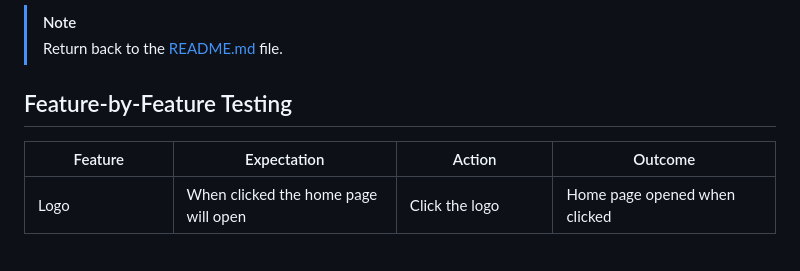
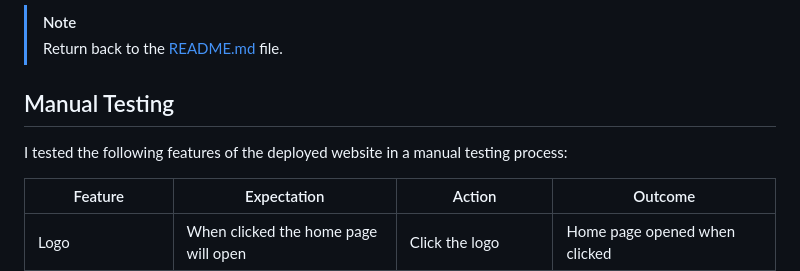
Before and after one commit to theresaabl/pp-seminars, a Markdown page: TESTING.md, the part around the change. GitHub-like rendering; blank space fills up the shorter version.

Commit message:
Add introductory sentence to manual testing section

```diff
--- a/TESTING.md
+++ b/TESTING.md
@@ -3,7 +3,9 @@
 > [!NOTE]
 > Return back to the [README.md](README.md) file.
 
-## Feature-by-Feature Testing
+## Manual Testing
+
+I tested the following features of the deployed website in a manual testing process:
 
 | Feature | Expectation | Action | Outcome |
 | --- | --- | --- | --- |
```
